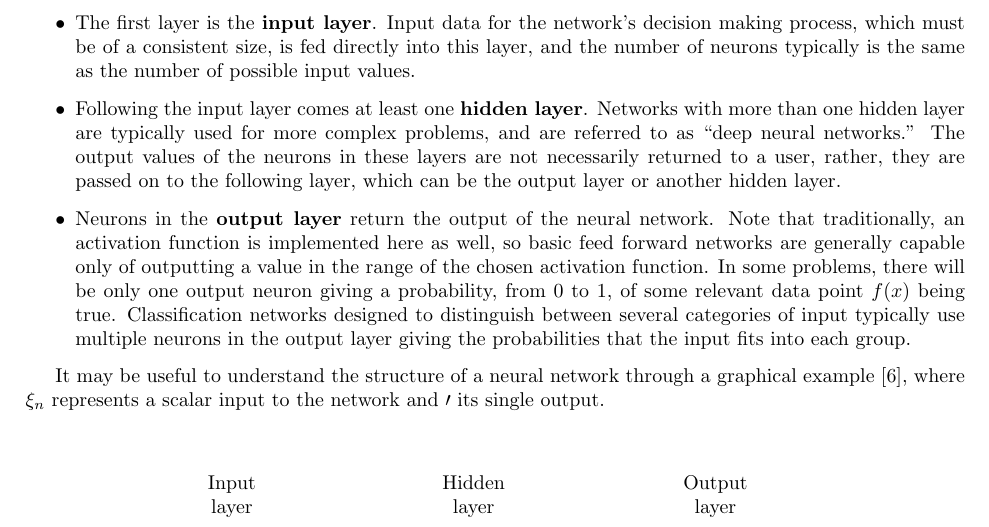
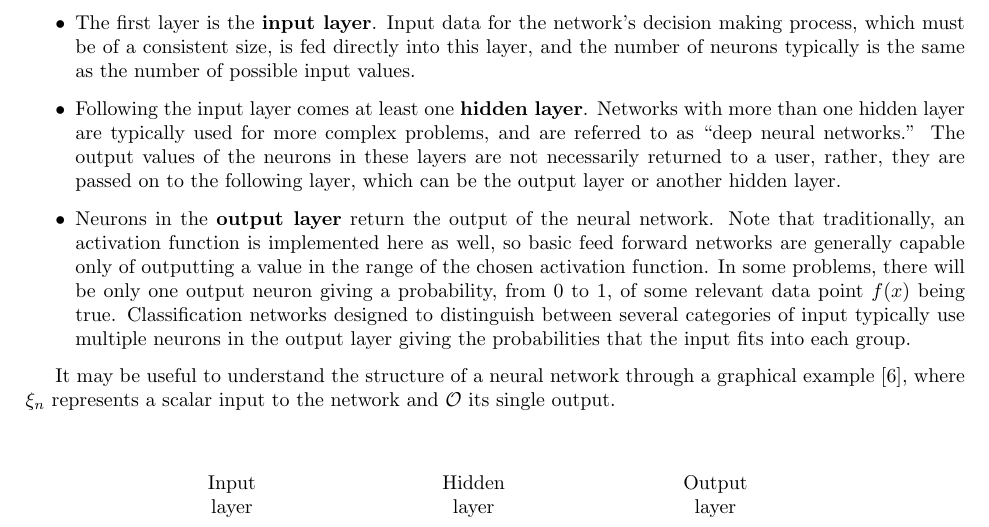
Before and after one commit to ErikBoesen/ee, a LaTeX paper (essay.tex): part of page 3 of 9, cut so that both start at the same text. Compiled offline with pdfLaTeX.

Commit message:
Fix wrong mathcal char

```diff
--- a/essay.tex
+++ b/essay.tex
@@ -90,7 +90,7 @@ Understanding now the basic logic behind individual neurons, we turn to the the
 \item{Neurons in the \textbf{output layer} return the output of the neural network. Note that traditionally, an activation function is implemented here as well, so basic feed forward networks are generally capable only of outputting a value in the range of the chosen activation function. In some problems, there will be only one output neuron giving a probability, from $0$ to $1$, of some relevant data point $f(x)$ being true. Classification networks designed to distinguish between several categories of input typically use multiple neurons in the output layer giving the probabilities that the input fits into each group.}
 \end{itemize}
 
-It may be useful to understand the structure of a neural network through a graphical example \cite{neurondiagrams}, where $\xi_n$ represents a scalar input to the network and $\mathcal{0}$ its single output.
+It may be useful to understand the structure of a neural network through a graphical example \cite{neurondiagrams}, where $\xi_n$ represents a scalar input to the network and $\mathcal{O}$ its single output.
 \begin{center}
 \begin{tikzpicture}[
 plain/.style={draw=none, fill=none},
```
